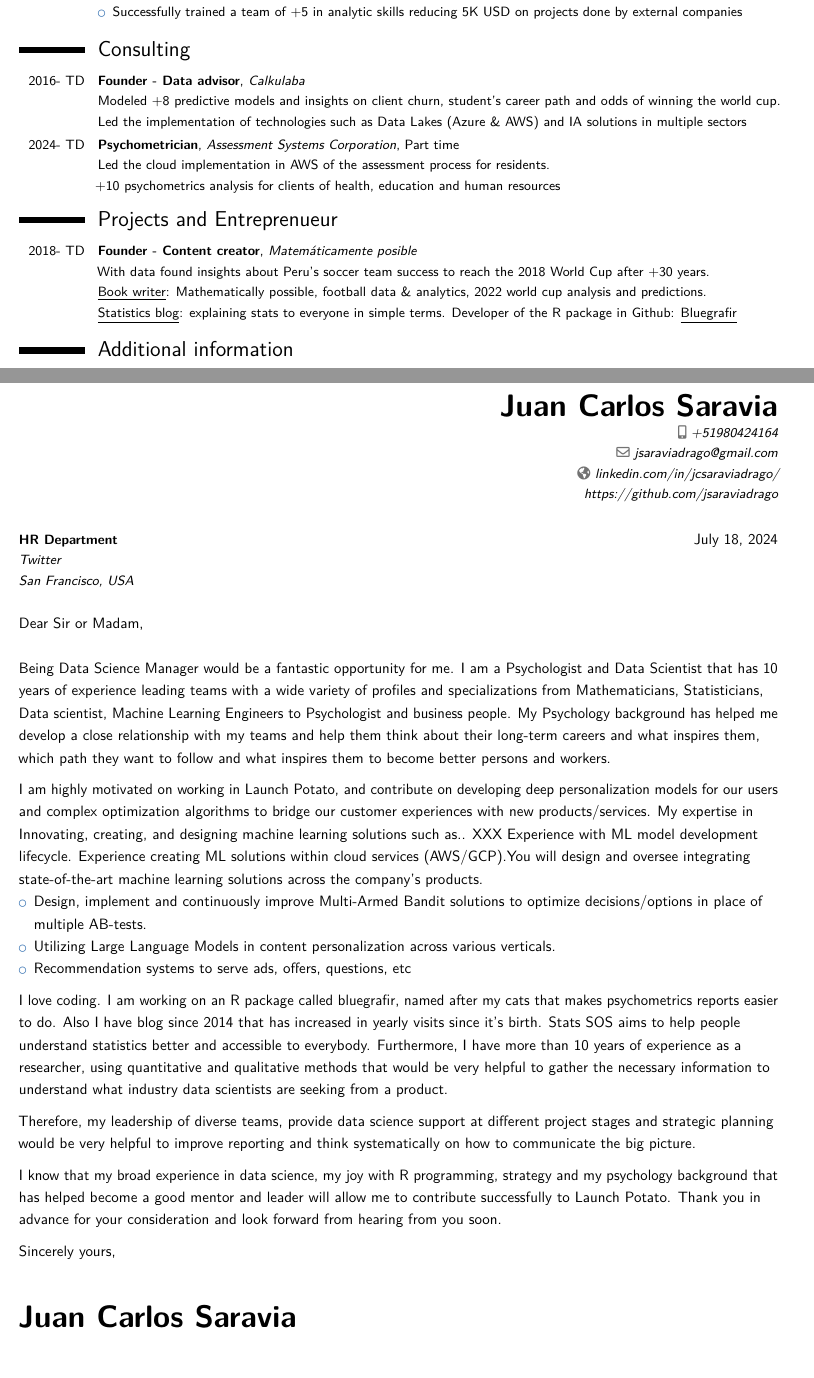
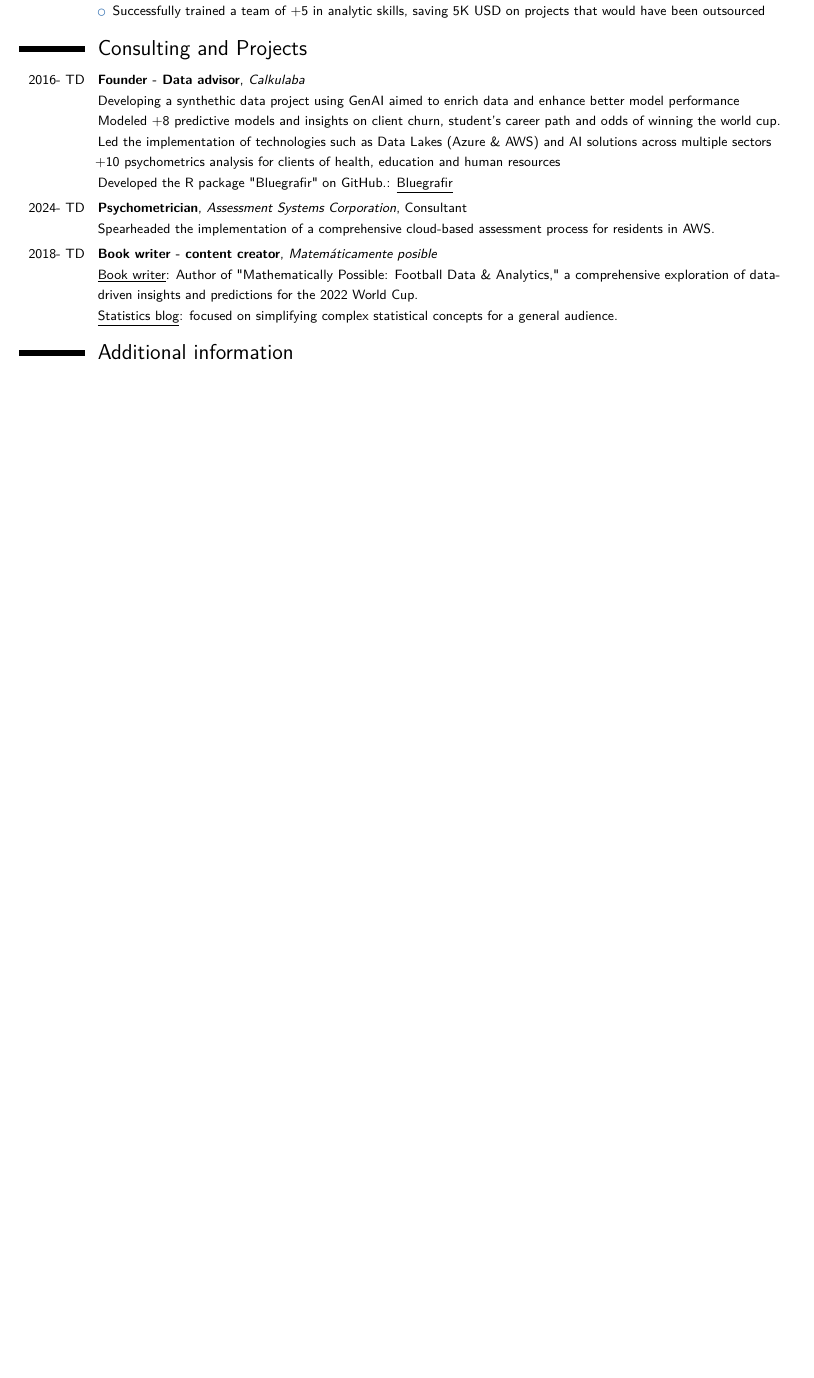
Before and after one commit to jsaraviadrago/Automating-Boredom, a LaTeX CV (Resume/Juan_Carlos_Saravia_resume.tex): two parts of pages 1 and 2 of 2 before the commit and part of the page after it, the two joined at a grey line, cut so that both start at the same text, the shorter picture padded with empty space. Compiled offline with pdfLaTeX.

Commit message:
Update Juan_Carlos_Saravia_resume.tex

```diff
--- a/Resume/Juan_Carlos_Saravia_resume.tex
+++ b/Resume/Juan_Carlos_Saravia_resume.tex
@@ -56,7 +56,7 @@
 %\extrainfo{researchgate.net/profile/Juan\_Carlos\_Saravia}
 \extrainfo{https://github.com/jsaraviadrago}
 %\photo[70pt][0.4pt]{picture} % The first bracket is the picture height, the second is %the thickness of the frame around the picture (0pt for no frame)
-\quote{\large{Data science, Psychology. \\ Machine Learning and Psychometrics. \\ +12 years of experience in analytics}}
+\quote{\large{Data science, Psychology. \\ Machine Learning,  AI and Psychometrics. \\ +13 years of experience in analytics}}
 
 %----------------------------------------------------------------------------------------
 \renewcommand{\baselinestretch}{1.25}
@@ -94,7 +94,7 @@
 
 %\item Teamed up with experience-design and product-strategy teams using agile methods and OKRs to make 4 apps at scale
 
-\cventry{2018-2020}{Data Analytics \& Psychometrics Manager}{\small{Innova schools}}{Network of Private Schools}{}{\item Designed the first predictive model in the company which reduced churn in 7\% and motivated a data driven culture \item Successfully trained a team of +5 in analytic skills reducing 5K USD on projects done by external companies}{}
+\cventry{2018-2020}{Data Analytics \& Psychometrics Manager}{\small{Innova schools}}{Network of Private Schools}{}{\item Designed the company's first predictive model, reducing churn by 7\% and fostering a data-driven culture. \item Successfully trained a team of +5 in analytic skills, saving 5K USD on projects that would have been outsourced}{}
 
 %\cventry{2015-2018}{Psychometrics}{\small{Ministry of Education. Measurement of Educational Quality Office (UMC)}}{}{}{\item Led the PISA study in Perú (2014) and developed 2 national studies (1 MM students) for internal stakeholders}
 %\item Author of +3 studies that were published in a national educational journal
@@ -111,15 +111,21 @@
 %----------------------------------------------------------------------------------------
 %	COMPUTER SKILLS SECTION
 %----------------------------------------------------------------------------------------
-\section{Consulting}
+\section{Consulting and Projects}
 
 \begin{small}
-\cventry{2016- TD}{Founder - Data advisor}{\small Calkulaba}{}{}{Modeled +8 predictive models and insights on client churn, student's career path and odds of winning the world cup. Led the implementation of technologies such as Data Lakes (Azure \& AWS) and IA solutions in multiple sectors}{}
+\cventry{2016- TD}{Founder - Data advisor}{\small Calkulaba}{}{}{Developing a synthethic data project using GenAI aimed to enrich data and enhance better model performance \\ Modeled +8 predictive models and insights on client churn, student's career path and odds of winning the world cup. Led the implementation of technologies such as Data Lakes (Azure \& AWS) and AI solutions across multiple sectors \\
++10 psychometrics analysis for clients of health, education and human resources \\
+Developed the R package "Bluegrafir" on GitHub.:  {\href{https://github.com/jsaraviadrago/bluegrafir}{\underline{Bluegrafir}}}}{}
 
 
 %\cventry{2016- TD}{Founder - Content creator}{\small Matemáticamente posible}{}{}{With data discovered the hidden strategy behind Peru's soccer team success to reach the World Cup after +30 years. Book writer: mathematically possible, football data \& analytics, 2022 world cup analysis and predictions}{}
 
-\cventry{2024- TD}{Psychometrician}{\small Assessment Systems Corporation}{Part time}{}{Led the cloud implementation in AWS of the assessment process for residents. \\ +10 psychometrics analysis for clients of health, education and human resources}{}
+\cventry{2024- TD}{Psychometrician}{\small Assessment Systems Corporation}{Consultant}{}{Spearheaded the implementation of a comprehensive cloud-based assessment process for residents in AWS.}{}
+
+\cventry{2018- TD}{Book writer - content creator}{\small Matemáticamente posible}{}{}{{\href{https://www.planetadelibros.com.pe/libro-matematicamente-posible/356850}{\underline{Book writer}: Author of "Mathematically Possible: Football Data \& Analytics," a comprehensive exploration of data-driven insights and predictions for the 2022 World Cup.}} \\
+{\href{https://statssos.wordpress.com/}{\underline{Statistics blog}: focused on simplifying complex statistical concepts for a general audience.}}
+}{}
 
 
 
@@ -129,15 +135,15 @@
 
 \end{small}
 
-\section{Projects and Entreprenueur}
+%\section{Projects and Entreprenueur}
 
 \begin{small}
 %\cventry{2016- TD}{Founder - Data advisor}{\small Calkulaba}{}{}{Modeled +8 predictive models and insights on client churn, student's career path and odds of winning the world cup. Led the deployment of a chatbot and the implementation of a Data Lake in a payment company. \\ Led the implementation of a data lake arquitecture in a financial transactions company}{}
 
 
-\cventry{2018- TD}{Founder - Content creator}{\small Matemáticamente posible}{}{}{With data found insights about Peru's soccer team success to reach the 2018 World Cup after +30 years. \\{\href{https://www.planetadelibros.com.pe/libro-matematicamente-posible/356850}{\underline{Book writer}: Mathematically possible, football data \& analytics, 2022 world cup analysis and predictions.}} \\
-{\href{https://statssos.wordpress.com/}{\underline{Statistics blog}: explaining stats to everyone in simple terms.}}
-Developer of the R package in Github:  {\href{https://github.com/jsaraviadrago/bluegrafir}{\underline{Bluegrafir}}}}{}
+%\cventry{2018- TD}{Book writer - content creator}{\small Matemáticamente posible}{}{}{With data found insights about Peru's soccer team success to reach the 2018 World Cup after +30 years. \\{\href{https://www.planetadelibros.com.pe/libro-matematicamente-posible/356850}{\underline{Book writer}: Mathematically possible, football data \& analytics, 2022 world cup analysis and predictions.}} \\
+%{\href{https://statssos.wordpress.com/}{\underline{Statistics blog}: explaining stats to everyone in simple terms.}}
+%Developer of the R package in Github:  {\href{https://github.com/jsaraviadrago/bluegrafir}{\underline{Bluegrafir}}}}{}
 
 
 
@@ -203,41 +208,47 @@ Developer of the R package in Github:  {\href{https://github.com/jsaraviadrago/b
 % To remove the cover letter, comment out this entire block
 
 
-\clearpage
+%\clearpage
 
 
-\recipient{HR Department}{Twitter\\San Francisco, USA} % Letter recipient
-\date{\today} % Letter date
-\opening{Dear Sir or Madam,} % Opening greeting
-\makelettertitle % Print letter title
+%\recipient{HR Department}{Twitter\\San Francisco, USA} % Letter recipient
+%\date{\today} % Letter date
+%\opening{Dear Sir or Madam,} % Opening greeting
+%\makelettertitle % Print letter title
 
-Being Data Science Manager would be a fantastic opportunity for me. I am a Psychologist and Data Scientist that has 10 years of experience leading teams with a wide variety of profiles and specializations from Mathematicians, Statisticians, Data scientist, Machine Learning Engineers to Psychologist and business people. My Psychology background has helped me develop a close relationship with my teams and help them think about their long-term careers and what inspires them, which path they want to follow and what inspires them to become better persons and workers.
+%Being Data Science Manager would be a fantastic opportunity for me. I am a Psychologist and Data Scientist that has 10 years of experience leading teams with a wide variety of profiles and specializations from Mathematicians, Statisticians, Data scientist, Machine Learning Engineers to Psychologist and business people. My Psychology background has helped me develop a close relationship with my teams and help them think about their long-term careers and what inspires them, which path they want to follow and what inspires them to become better persons and workers.
 
-I am highly motivated on working in Launch Potato, and contribute on developing deep personalization models for our users and complex optimization algorithms to bridge our customer experiences with new products/services. My expertise in Innovating, creating, and designing machine learning solutions such as.. XXX Experience with ML model development lifecycle. Experience creating ML solutions within cloud services (AWS/GCP).You will design and oversee integrating state-of-the-art machine learning solutions across the company’s products.
+%I am highly motivated on working in Launch Potato, and contribute on developing deep personalization models for our users and complex optimization algorithms to bridge our customer experiences with new products/services. My expertise in Innovating, creating, and designing machine learning solutions such as.. XXX Experience with ML model development lifecycle. Experience creating ML solutions within cloud services (AWS/GCP).You will design and oversee integrating state-of-the-art machine learning solutions across the company’s products.
 
-\begin{itemize}
-\item  Design, implement and continuously improve Multi-Armed Bandit solutions to optimize decisions/options in place of multiple AB-tests.
-\item Utilizing Large Language Models in content personalization across various verticals.
-\item  Recommendation systems to serve ads, offers, questions, etc \\
-\end{itemize}
+%\begin{itemize}
+%\item  Design, implement and continuously improve Multi-Armed Bandit solutions to optimize decisions/options in place of multiple AB-tests.
+%\item Utilizing Large Language Models in content personalization across various verticals.
+%\item  Recommendation systems to serve ads, offers, questions, etc \\
+%\end{itemize}
 
- I love coding. I am working on an R package called bluegrafir, named after my cats that makes psychometrics reports easier to do. Also I have blog since 2014 that has increased in yearly visits since it's birth. Stats SOS aims to help people understand statistics better and accessible to everybody. Furthermore, I have more than 10 years of experience as a researcher, using quantitative and qualitative methods that would be very helpful to gather the necessary information to understand what industry data scientists are seeking from a product.
+ %I love coding. I am working on an R package called bluegrafir, named after my cats that makes psychometrics reports easier to do. Also I have blog since 2014 that has increased in yearly visits since it's birth. Stats SOS aims to help people understand statistics better and accessible to everybody. Furthermore, I have more than 10 years of experience as a researcher, using quantitative and qualitative methods that would be very helpful to gather the necessary information to understand what industry data scientists are seeking from a product.
 
-Therefore, my leadership of diverse teams, provide data science support at different project stages and strategic planning would be very helpful to improve reporting and think systematically on how to communicate the big picture.
+%Therefore, my leadership of diverse teams, provide data science support at different project stages and strategic planning would be very helpful to improve reporting and think systematically on how to communicate the big picture.
 
 
-I know that my broad experience in data science,  my joy with R programming, strategy and my psychology background that has helped become a good mentor and leader will allow me to contribute successfully to Launch Potato. Thank you in advance for your consideration and look forward from hearing from you soon.
+%I know that my broad experience in data science,  my joy with R programming, strategy and my psychology background that has helped become a good mentor and leader will allow me to contribute successfully to Launch Potato. Thank you in advance for your consideration and look forward from hearing from you soon.
 
-\closing{Sincerely yours,} % Closing phrase
+%\closing{Sincerely yours,} % Closing phrase
 
 %\enclosure[Attached]{curriculum vitae{}} % List of enclosed documents
 
-\justifying
+%\justifying
 
-\makeletterclosing % Print letter signature
+%\makeletterclosing % Print letter signature
 
 %----------------------------------------------------------------------------------------
 
 \end{document}
 
 %----------------------------------------------------------------------------------------
+
+
+
+
+
+%----------------------------------------------------------------------------------------
```
Also changed, not shown: Resume/Juan_Carlos_Saravia_resume.tex (13 more changed lines).
